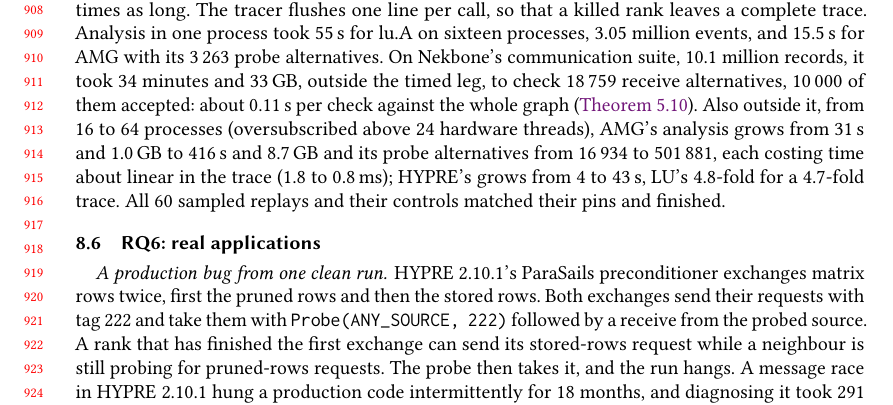
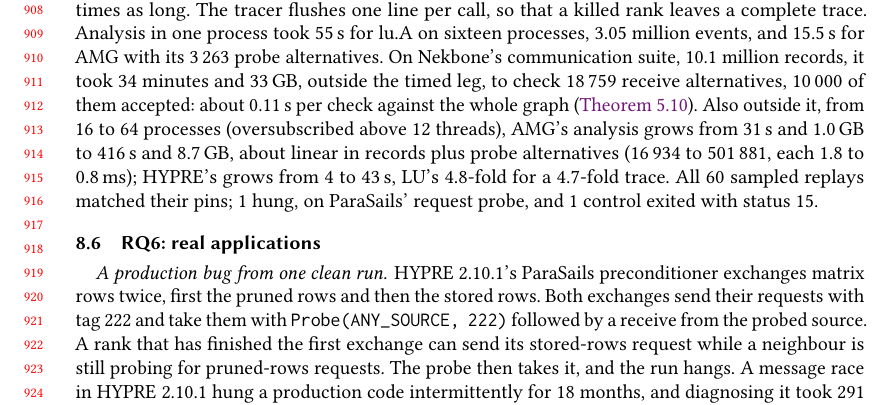
Before and after one commit to focs-lab/stretto, a LaTeX paper (paper/main.tex, which reads paper/sections/evaluation.tex): part of page 19 of 39, cut so that both start at the same text. Compiled offline with pdfLaTeX.

Commit message:
paper: Report the scale of the faster analysis
RQ5 said that each of AMG's probe alternatives costs time about
linear in the trace. With the analysis of 22 Oct 2026, AMG's analysis
at 64 processes takes 416 s and 8.7 GB instead of 10 838 s and 37.5
GB, about linear in its records plus its alternatives, which each cost
less as the trace grows. The sentence says so, and names the one
sampled replay that hung, a request probe of ParaSails, and the one
control that exited with status 15. The container had 12 hardware
threads. The body still ends on page 23.

```diff
--- a/paper/sections/evaluation.tex
+++ b/paper/sections/evaluation.tex
@@ -189,14 +189,14 @@
 communication suite, \NekRecords million records, it took \NekMinutes minutes and \NekGB\,GB,
 outside the timed leg, to check \nNekChecked receive alternatives, \nNekAlts of them accepted:
 about \NekPerAlt\,s per check against the whole graph (\cref{thm:cost}).
-Also outside it, from \nScaleNpMin to \nScaleNpMax processes (oversubscribed above 24
-hardware threads), AMG's analysis grows from \ScaleAMGSixteenTime\,s and \ScaleAMGSixteenGB\,GB to
-\ScaleAMGSixtyFourTime\,s and \ScaleAMGSixtyFourGB\,GB and its probe alternatives from
-\nScaleAMGSixteenProbeAlts to \nScaleAMGSixtyFourProbeAlts, each costing time about linear in the
-trace (\ScaleAMGSixteenPerAlt to \ScaleAMGSixtyFourPerAlt\,ms); HYPRE's grows from
-\ScaleHypreSixteenTime to \ScaleHypreSixtyFourTime\,s, LU's \ScaleLuTimeRatio-fold for a
-\ScaleLuRecordsRatio-fold trace. All \nScaleSample sampled replays and their controls matched
-their pins and finished.
+Also outside it, from \nScaleNpMin to \nScaleNpMax processes (oversubscribed above 12
+threads), AMG's analysis grows from \ScaleAMGSixteenTime\,s and \ScaleAMGSixteenGB\,GB to
+\ScaleAMGSixtyFourTime\,s and \ScaleAMGSixtyFourGB\,GB, about linear in records plus probe alternatives
+(\nScaleAMGSixteenProbeAlts to \nScaleAMGSixtyFourProbeAlts, each \ScaleAMGSixteenPerAlt to
+\ScaleAMGSixtyFourPerAlt\,ms); HYPRE's grows from \ScaleHypreSixteenTime to \ScaleHypreSixtyFourTime\,s,
+LU's \ScaleLuTimeRatio-fold for a \ScaleLuRecordsRatio-fold trace. All \nScaleSample sampled replays
+matched their pins; \nScaleSampleUnfinished hung, on ParaSails' request probe, and
+\nScaleSampleControlsFailed control exited with status~15.
 
 \subsection{RQ6: real applications}
 
```
